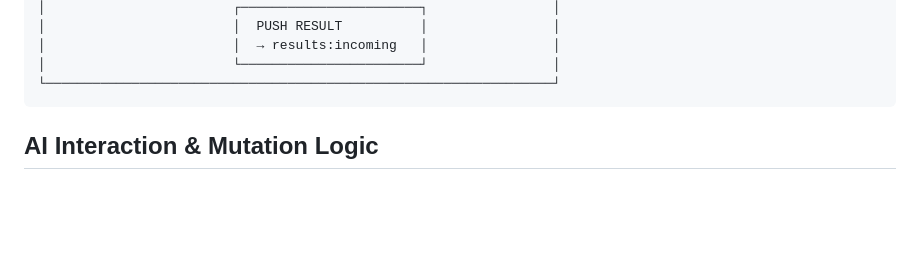
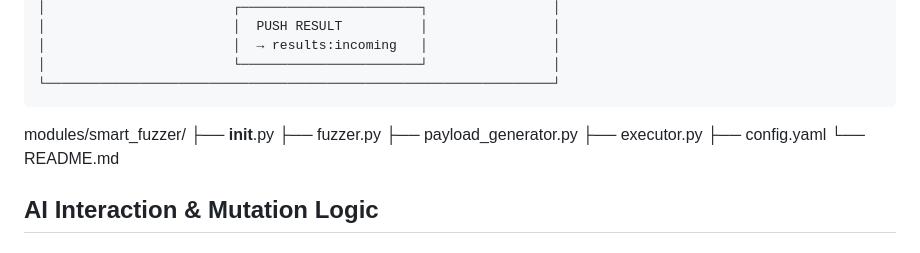
Before and after one commit to smartspidy123/AI_Backup, a Markdown page: modules/smart_fuzzer/README.md, the part around the change. GitHub-like rendering; blank space fills up the shorter version.

````diff
--- a/modules/smart_fuzzer/README.md
+++ b/modules/smart_fuzzer/README.md
@@ -94,6 +94,14 @@ strict rate limiting, and **adapts** based on server responses.
 │                        └───────────────────────┘                │
 └─────────────────────────────────────────────────────────────────┘
 ```
+
+modules/smart_fuzzer/
+├── __init__.py
+├── fuzzer.py
+├── payload_generator.py
+├── executor.py
+├── config.yaml
+└── README.md
 
 ## AI Interaction & Mutation Logic
 
````
